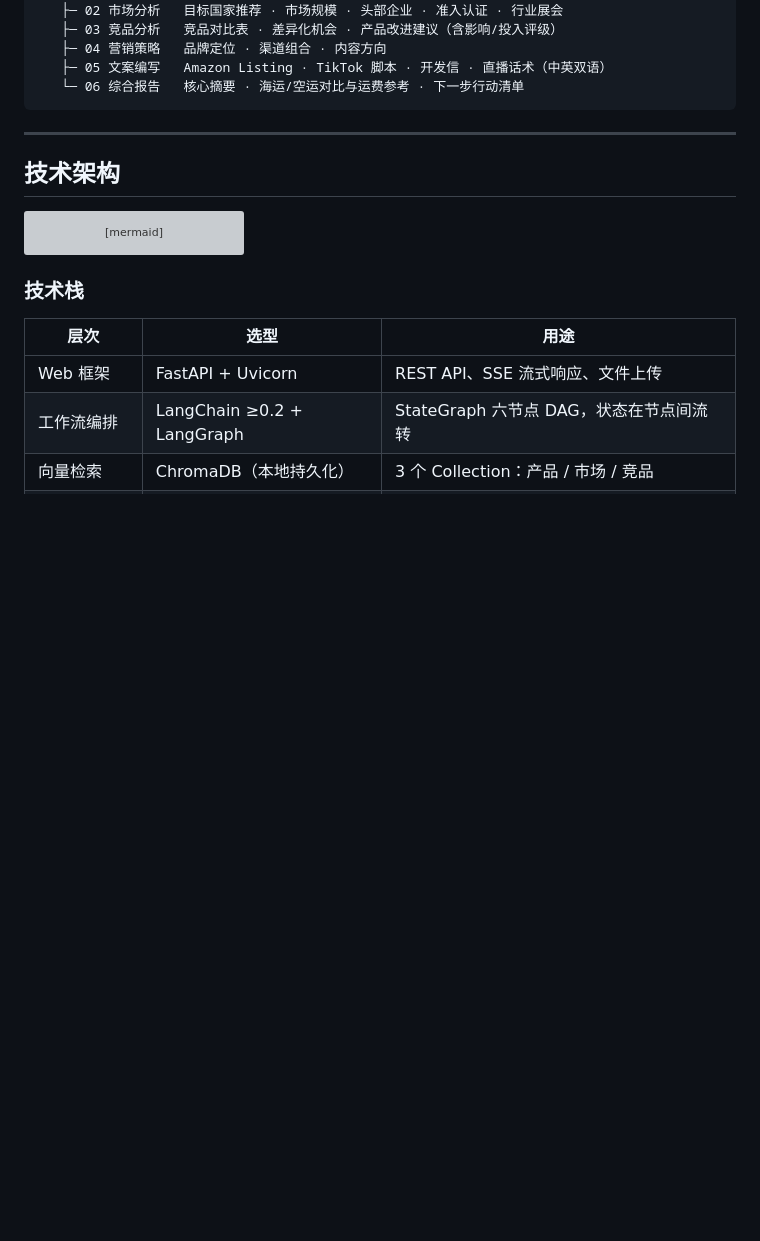
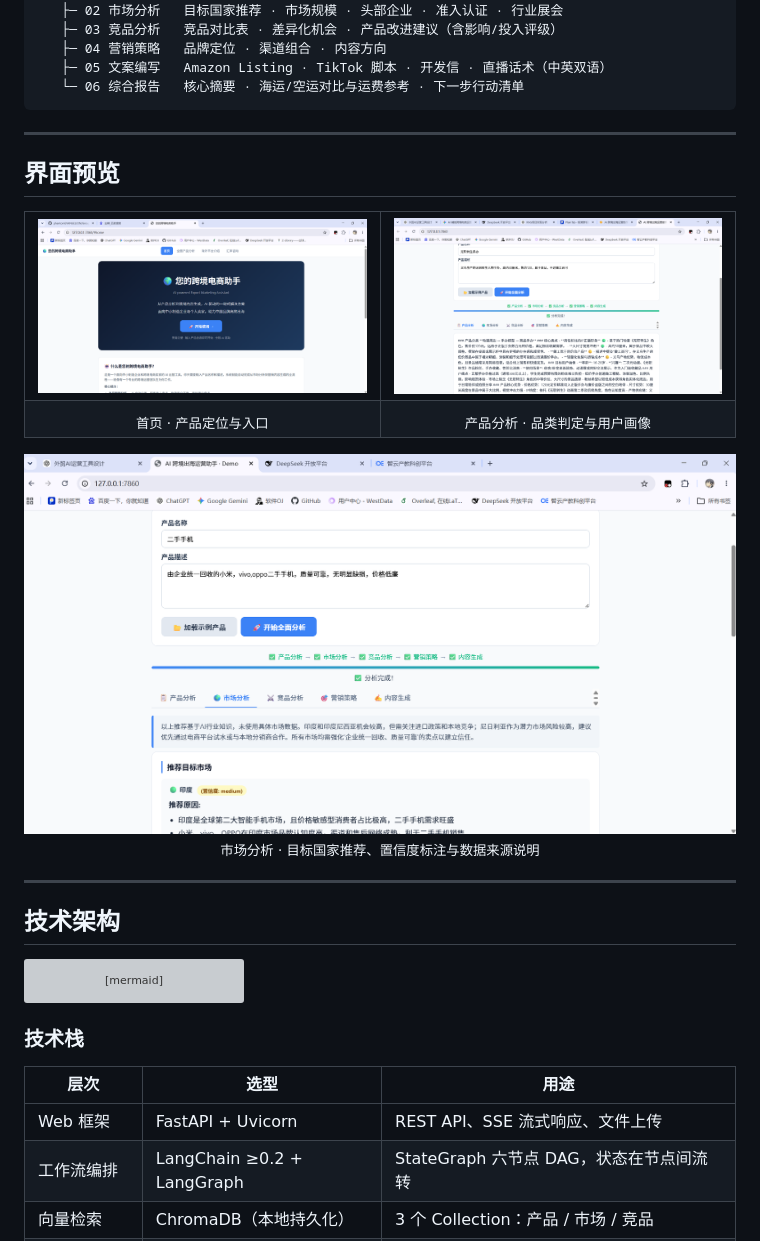
Before and after one commit to phantomEVANGELION/GroupProject, a Markdown page: README.md, the part around the change. Rendered like a GitHub page; pictures changed too: docs/screenshots/01-home.png (added), docs/screenshots/02-analysis-market.png (added), docs/screenshots/03-analysis-product.png (added); blank space fills up the shorter version; grey boxes are pictures that could not be loaded.

````diff
--- a/README.md
+++ b/README.md
@@ -46,6 +46,25 @@
    ├─ 05 文案编写   Amazon Listing · TikTok 脚本 · 开发信 · 直播话术（中英双语）
    └─ 06 综合报告   核心摘要 · 海运/空运对比与运费参考 · 下一步行动清单
 ```
+
+---
+
+## 界面预览
+
+<table>
+  <tr>
+    <td width="50%"><img src="docs/screenshots/01-home.png" alt="首页"></td>
+    <td width="50%"><img src="docs/screenshots/03-analysis-product.png" alt="产品分析结果"></td>
+  </tr>
+  <tr>
+    <td align="center"><sub>首页 · 产品定位与入口</sub></td>
+    <td align="center"><sub>产品分析 · 品类判定与用户画像</sub></td>
+  </tr>
+</table>
+
+<img src="docs/screenshots/02-analysis-market.png" alt="市场分析结果">
+
+<p align="center"><sub>市场分析 · 目标国家推荐、置信度标注与数据来源说明</sub></p>
 
 ---
 
````
Also changed, not shown: 4 other files.
